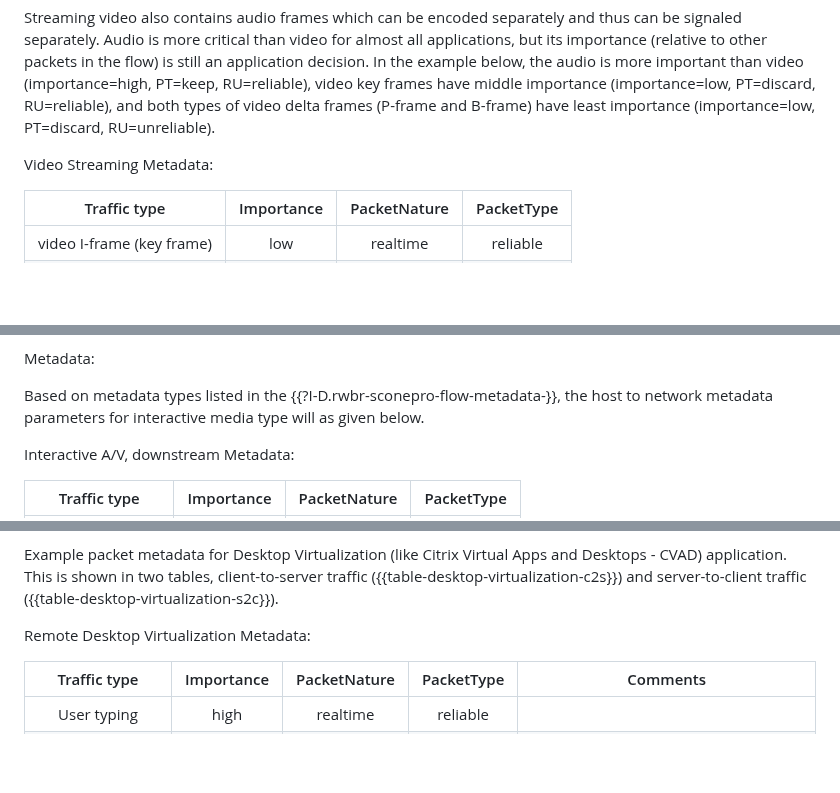
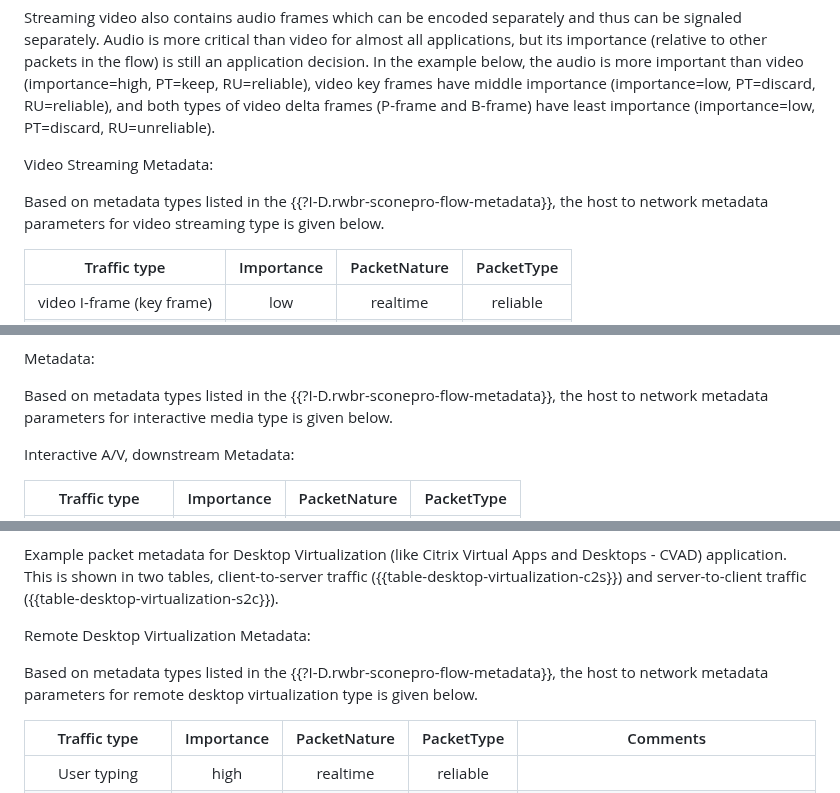
Before and after one commit to danwing/signaling-use-cases, a Markdown page: draft-rwbr-tsvwg-signaling-use-cases.md, 3 parts joined by grey strips. Rendered like a GitHub page; blank space fills up the shorter version.

Commit message:
add and fix reference to metadata ID

```diff
--- a/draft-rwbr-tsvwg-signaling-use-cases.md
+++ b/draft-rwbr-tsvwg-signaling-use-cases.md
@@ -297,6 +297,8 @@ of video delta frames (P-frame and B-frame) have least importance (importance=lo
 
 Video Streaming Metadata:
 
+Based on metadata types listed in the {{?I-D.rwbr-sconepro-flow-metadata}}, the host to network metadata parameters for video streaming type is given below.
+
 | Traffic type                             | Importance | PacketNature      | PacketType           |
 |:----------------------------------------:|:----------:|:-----------------:|:--------------------:|
 | video I-frame (key frame)                | low        | realtime          | reliable             |
@@ -331,7 +333,7 @@ upstream direction.
 
 Metadata:
 
-Based on metadata types listed in the {{?I-D.rwbr-sconepro-flow-metadata-}}, the host to network metadata parameters for interactive media type will as given below.
+Based on metadata types listed in the {{?I-D.rwbr-sconepro-flow-metadata}}, the host to network metadata parameters for interactive media type is given below.
 
 Interactive A/V, downstream Metadata:
 
@@ -398,6 +400,8 @@ tables, client-to-server traffic ({{table-desktop-virtualization-c2s}})
 and server-to-client traffic ({{table-desktop-virtualization-s2c}}).
 
 Remote Desktop Virtualization Metadata:
+
+Based on metadata types listed in the {{?I-D.rwbr-sconepro-flow-metadata}}, the host to network metadata parameters for remote desktop virtualization type is given below.
 
 | Traffic type               | Importance | PacketNature    | PacketType          | Comments  |
 |:--------------------------:|:----------:|:---------------:|:-------------------:|:---------:|
```
